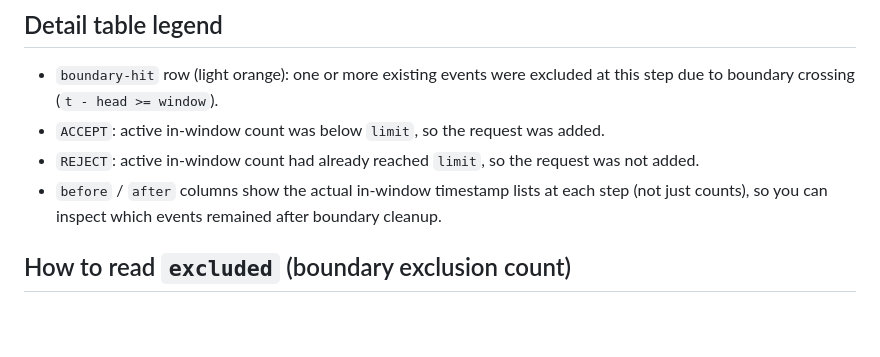
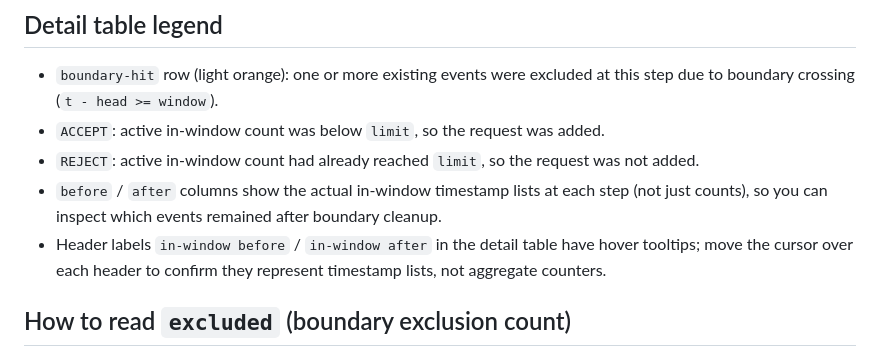
Before and after one commit to nayucolony/rate-window-visualizer, a Markdown page: README.md, the part around the change. Rendered like a GitHub page; blank space fills up the shorter version.

Commit message:
docs: add quick hover verification for before/after headers

```diff
--- a/README.md
+++ b/README.md
@@ -25,6 +25,7 @@ Tip: after opening `index.html`, click any preset first, then tweak `limit/windo
 - `ACCEPT`: active in-window count was below `limit`, so the request was added.
 - `REJECT`: active in-window count had already reached `limit`, so the request was not added.
 - `before` / `after` columns show the actual in-window timestamp lists at each step (not just counts), so you can inspect which events remained after boundary cleanup.
+- Header labels `in-window before` / `in-window after` in the detail table have hover tooltips; move the cursor over each header to confirm they represent timestamp lists, not aggregate counters.
 
 ## How to read `excluded` (boundary exclusion count)
 - `excluded` shows how many existing in-window requests were removed **at that step** because they fell outside the window (`now - t >= window`).
```
